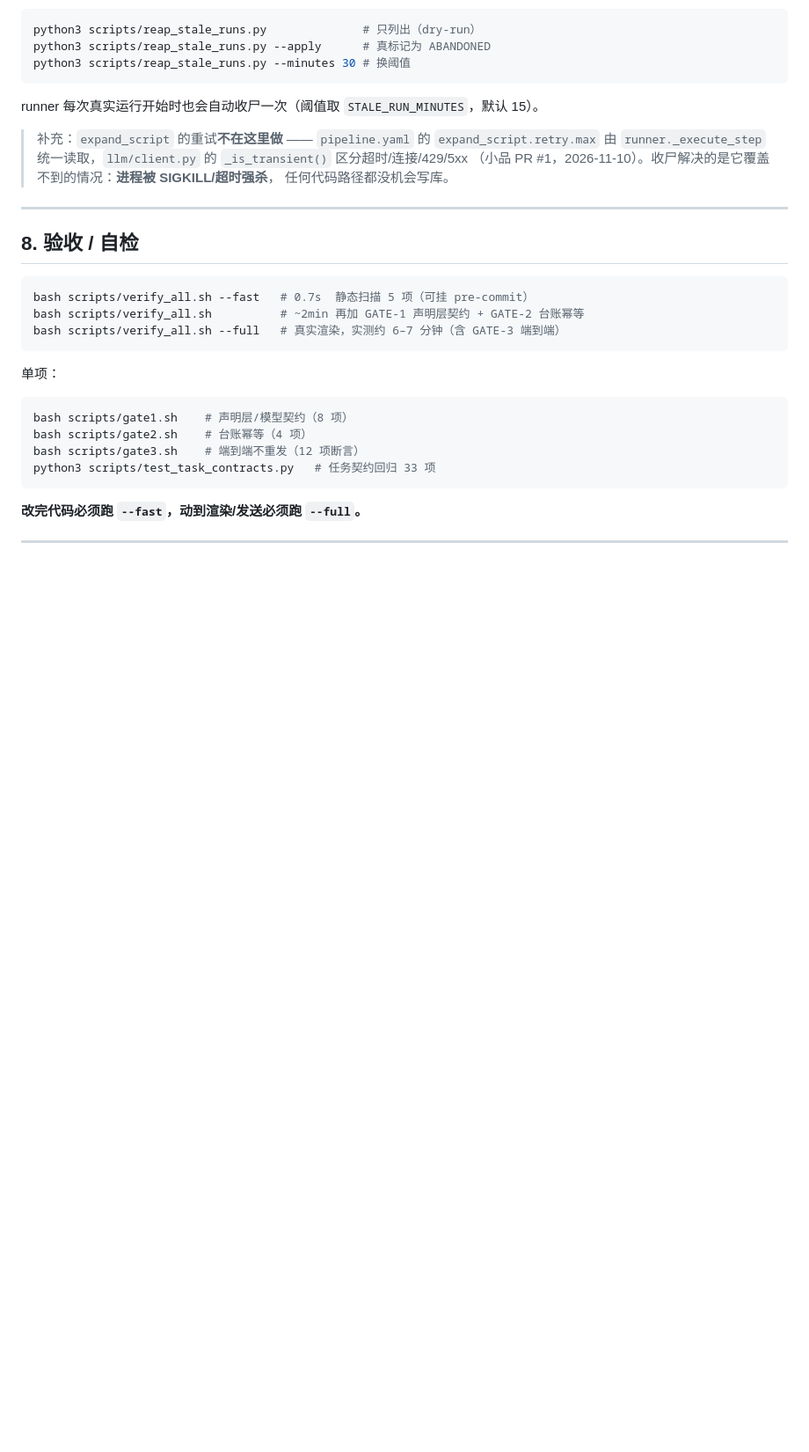
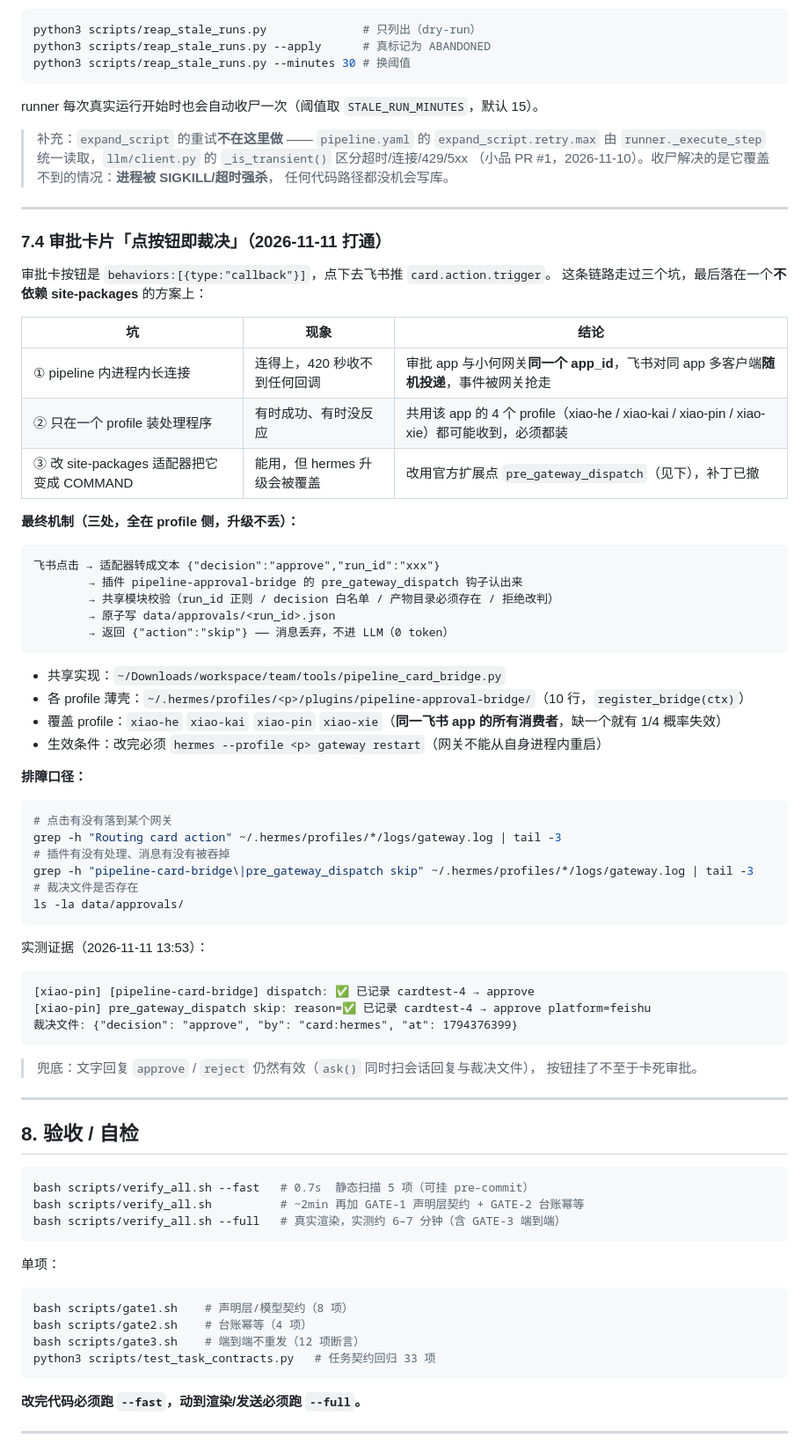
Before and after one commit to JX0829/autocontent-pipeline, a Markdown page: RUNBOOK.md, the part around the change. Shown at 88% size. GitHub-like rendering; blank space fills up the shorter version.

Commit message:
docs(runbook): 审批卡片点按钮即裁决的最终机制（7.4）
记录 200830 三个坑与最终方案：
1. pipeline 进程内长连接收不到事件——审批 app 与小何网关同一 app_id，飞书同 app 多客户端随机投递
2. 四个共用该 app 的 profile 都要装处理程序，缺一个有 1/4 概率失效
3. 不用 site-packages 补丁，改走官方扩展点 pre_gateway_dispatch 钩子，返回 skip 吞掉消息，不进 LLM

附实测证据与排障 grep 口径。

````diff
--- a/RUNBOOK.md
+++ b/RUNBOOK.md
@@ -525,6 +525,56 @@ runner 每次真实运行开始时也会自动收尸一次（阈值取 `STALE_RU
 
 ---
 
+### 7.4 审批卡片「点按钮即裁决」（2026-11-11 打通）
+
+审批卡按钮是 `behaviors:[{type:"callback"}]`，点下去飞书推 `card.action.trigger`。
+这条链路走过三个坑，最后落在一个**不依赖 site-packages** 的方案上：
+
+| 坑 | 现象 | 结论 |
+|---|---|---|
+| ① pipeline 内进程内长连接 | 连得上，420 秒收不到任何回调 | 审批 app 与小何网关**同一个 app_id**，飞书对同 app 多客户端**随机投递**，事件被网关抢走 |
+| ② 只在一个 profile 装处理程序 | 有时成功、有时没反应 | 共用该 app 的 4 个 profile（xiao-he / xiao-kai / xiao-pin / xiao-xie）都可能收到，必须都装 |
+| ③ 改 site-packages 适配器把它变成 COMMAND | 能用，但 hermes 升级会被覆盖 | 改用官方扩展点 `pre_gateway_dispatch`（见下），补丁已撤 |
+
+**最终机制（三处，全在 profile 侧，升级不丢）：**
+
+```
+飞书点击 → 适配器转成文本 {"decision":"approve","run_id":"xxx"}
+        → 插件 pipeline-approval-bridge 的 pre_gateway_dispatch 钩子认出来
+        → 共享模块校验（run_id 正则 / decision 白名单 / 产物目录必须存在 / 拒绝改判）
+        → 原子写 data/approvals/<run_id>.json
+        → 返回 {"action":"skip"} —— 消息丢弃，不进 LLM（0 token）
+```
+
+- 共享实现：`~/Downloads/workspace/team/tools/pipeline_card_bridge.py`
+- 各 profile 薄壳：`~/.hermes/profiles/<p>/plugins/pipeline-approval-bridge/`（10 行，`register_bridge(ctx)`）
+- 覆盖 profile：`xiao-he` `xiao-kai` `xiao-pin` `xiao-xie`（**同一飞书 app 的所有消费者**，缺一个就有 1/4 概率失效）
+- 生效条件：改完必须 `hermes --profile <p> gateway restart`（网关不能从自身进程内重启）
+
+**排障口径：**
+
+```bash
+# 点击有没有落到某个网关
+grep -h "Routing card action" ~/.hermes/profiles/*/logs/gateway.log | tail -3
+# 插件有没有处理、消息有没有被吞掉
+grep -h "pipeline-card-bridge\|pre_gateway_dispatch skip" ~/.hermes/profiles/*/logs/gateway.log | tail -3
+# 裁决文件是否存在
+ls -la data/approvals/
+```
+
+实测证据（2026-11-11 13:53）：
+
+```
+[xiao-pin] [pipeline-card-bridge] dispatch: ✅ 已记录 cardtest-4 → approve
+[xiao-pin] pre_gateway_dispatch skip: reason=✅ 已记录 cardtest-4 → approve platform=feishu
+裁决文件: {"decision": "approve", "by": "card:hermes", "at": 1794376399}
+```
+
+> 兜底：文字回复 `approve` / `reject` 仍然有效（`ask()` 同时扫会话回复与裁决文件），
+> 按钮挂了不至于卡死审批。
+
+---
+
 ## 8. 验收 / 自检
 
 ```bash
````
